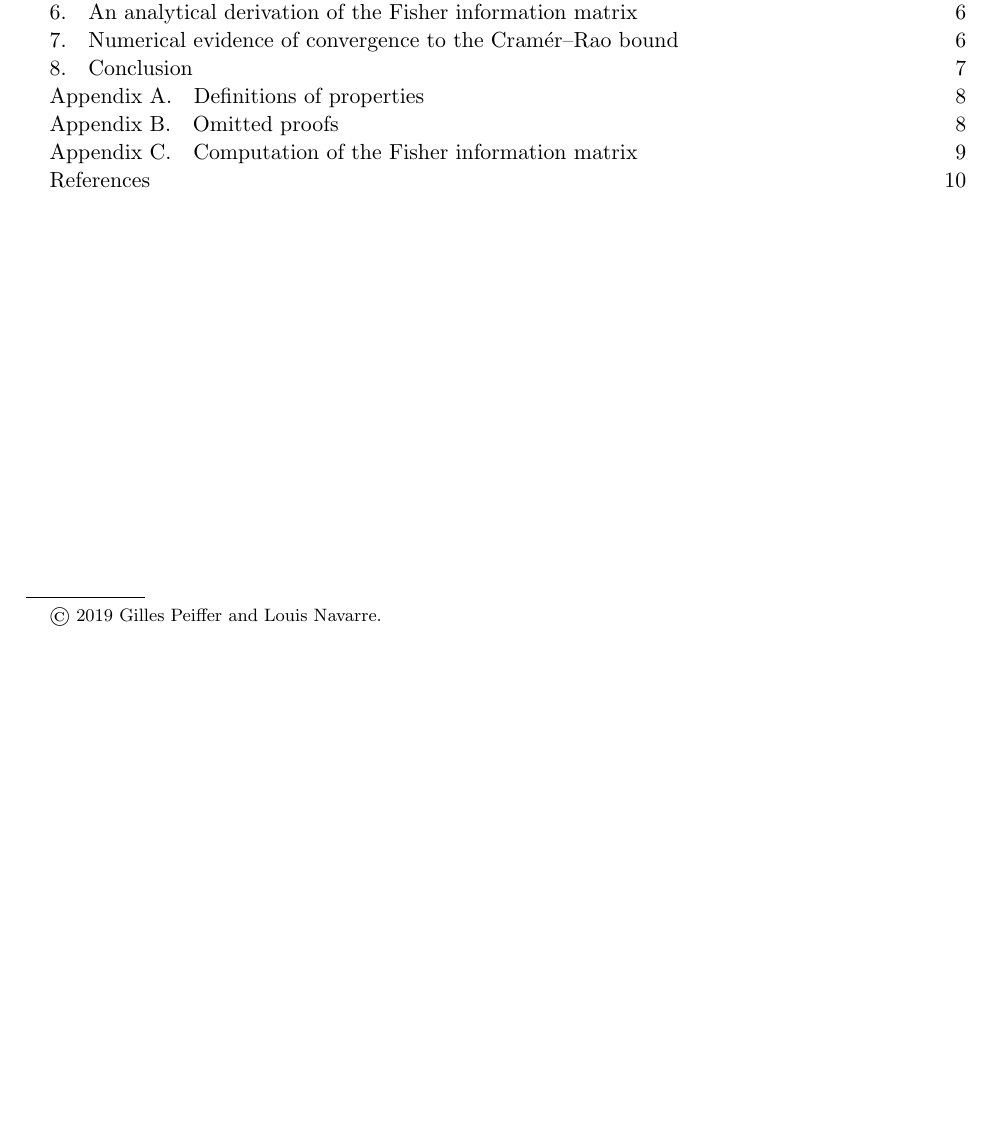
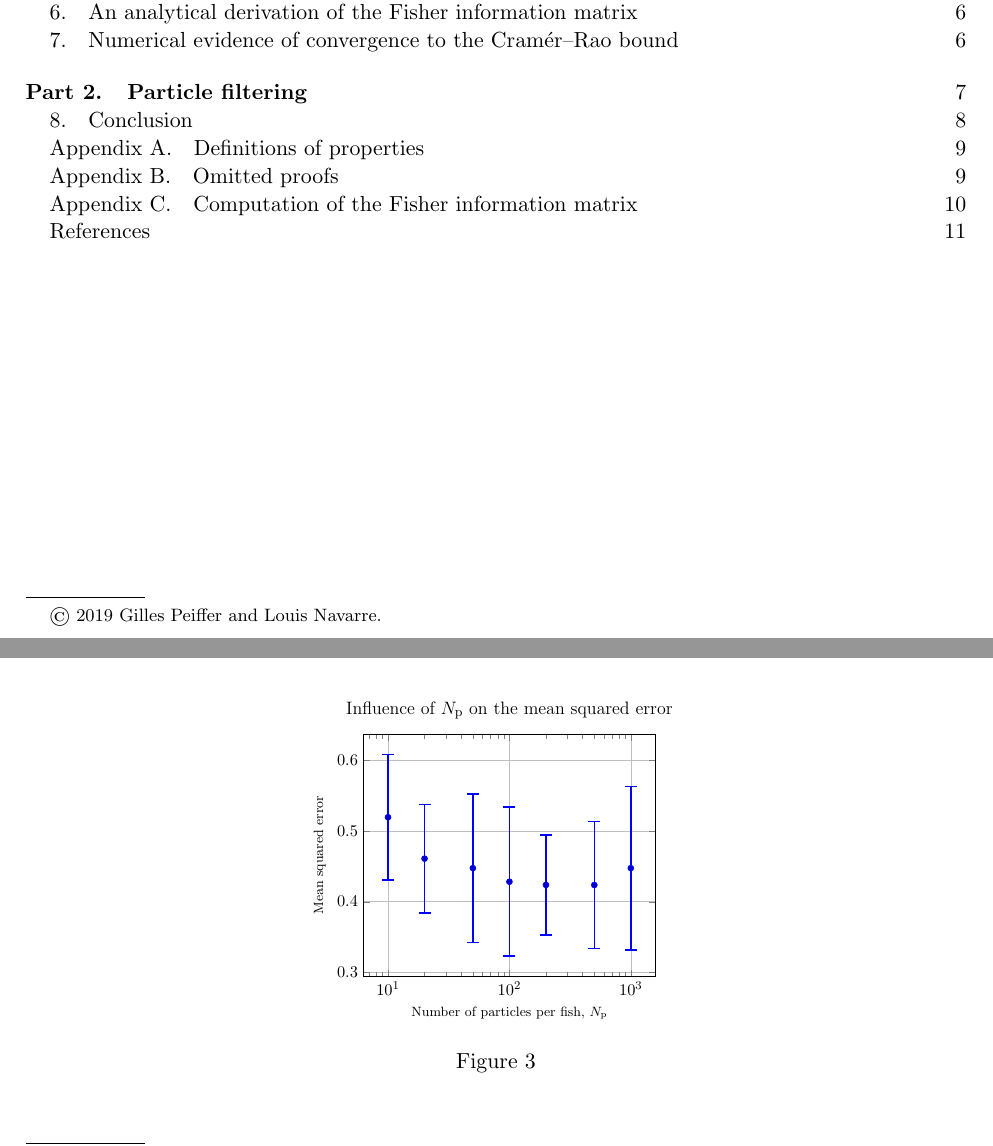
Before and after one commit to Peiffap/linma1731-project, a LaTeX document (report/report-linma1731-project.tex, which reads report/img/mse_np.tex): part of page 1 of 11 before the commit and two parts of pages 1 and 7 of 12 after it, the two joined at a grey line, cut so that both start at the same text, the shorter picture padded with empty space. Compiled offline with pdfLaTeX.

Commit message:
Add plotting, fix filter in case of zero weights, update main, add data and graphs

```diff
--- /dev/null
+++ b/report/img/mse_np.tex
@@ -0,0 +1,24 @@
+\begin{tikzpicture}
+\begin{axis}[grid={major}, title={\Large Influence of $N_\textnormal{p}$ on the mean squared error}, xlabel={\footnotesize Number of particles per fish, $N_\textnormal{p}$}, ylabel={\footnotesize Mean squared error}, xmode={log}]
+    \addplot+[blue, only marks, error bars/.cd, y dir=both,y explicit,
+    error bar style={line width=1pt},
+    error mark options={
+        rotate=90,
+        blue,
+        mark size=4pt,
+        line width=1pt
+    }]
+        table[row sep={\\}, y error=error]
+        {
+            x  y  error  \\
+            10.0  0.5192753529155981  0.08850559891377986  \\
+            20.0  0.4607943776815425  0.07646853666397808  \\
+            50.0  0.4473671532547745  0.10473951946609003  \\
+            100.0  0.42820141382126  0.10515089063889548  \\
+            200.0  0.42366960556473177  0.07045072501264958  \\
+            500.0  0.4235720847166806  0.08981536674808899  \\
+            1000.0  0.4473506027359681  0.11559196851775393  \\
+        }
+        ;
+\end{axis}
+\end{tikzpicture}
```
Also changed, not shown: report/report-linma1731-project.tex (+7 -1 lines), report/report-linma1731-project.pdf (added), 8 other files.
